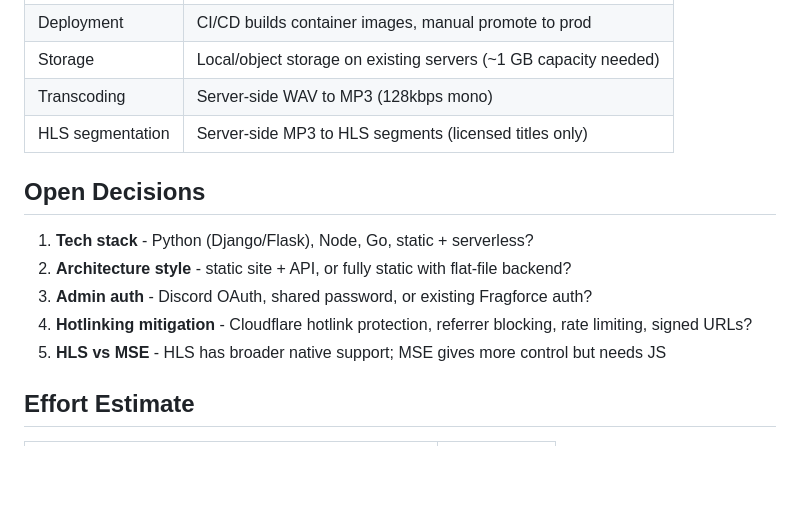
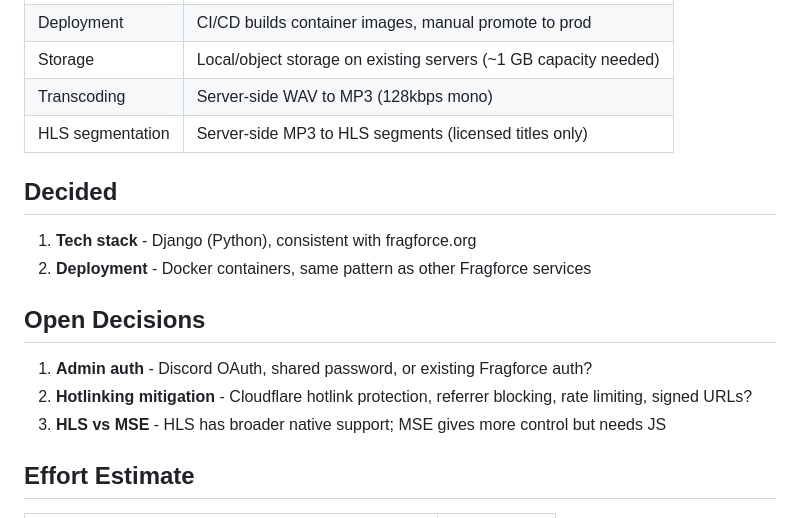
Before and after one commit to fragforce/read, a Markdown page: REQUIREMENTS.md, the part around the change. Drawn GitHub-style; blank space fills up the shorter version.

Commit message:
docs: lock in Django + Docker as tech stack
Consistent with fragforce.org and existing deployment patterns.

```diff
--- a/REQUIREMENTS.md
+++ b/REQUIREMENTS.md
@@ -159,13 +159,16 @@ These additional requirements apply only to books where publisher permission has
 | Transcoding | Server-side WAV to MP3 (128kbps mono) |
 | HLS segmentation | Server-side MP3 to HLS segments (licensed titles only) |
 
+## Decided
+
+1. **Tech stack** - Django (Python), consistent with fragforce.org
+2. **Deployment** - Docker containers, same pattern as other Fragforce services
+
 ## Open Decisions
 
-1. **Tech stack** - Python (Django/Flask), Node, Go, static + serverless?
-2. **Architecture style** - static site + API, or fully static with flat-file backend?
-3. **Admin auth** - Discord OAuth, shared password, or existing Fragforce auth?
-4. **Hotlinking mitigation** - Cloudflare hotlink protection, referrer blocking, rate limiting, signed URLs?
-5. **HLS vs MSE** - HLS has broader native support; MSE gives more control but needs JS
+1. **Admin auth** - Discord OAuth, shared password, or existing Fragforce auth?
+2. **Hotlinking mitigation** - Cloudflare hotlink protection, referrer blocking, rate limiting, signed URLs?
+3. **HLS vs MSE** - HLS has broader native support; MSE gives more control but needs JS
 
 ## Effort Estimate
 
```
